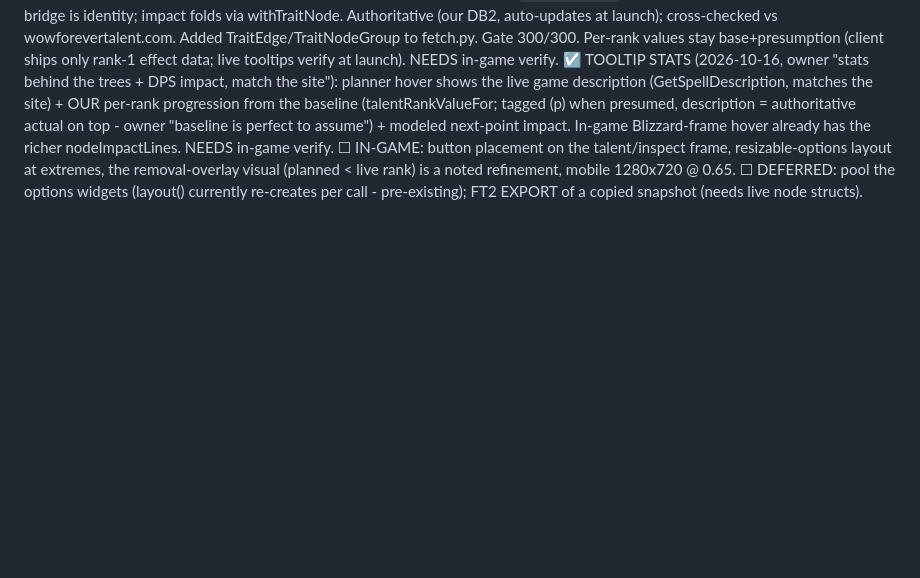
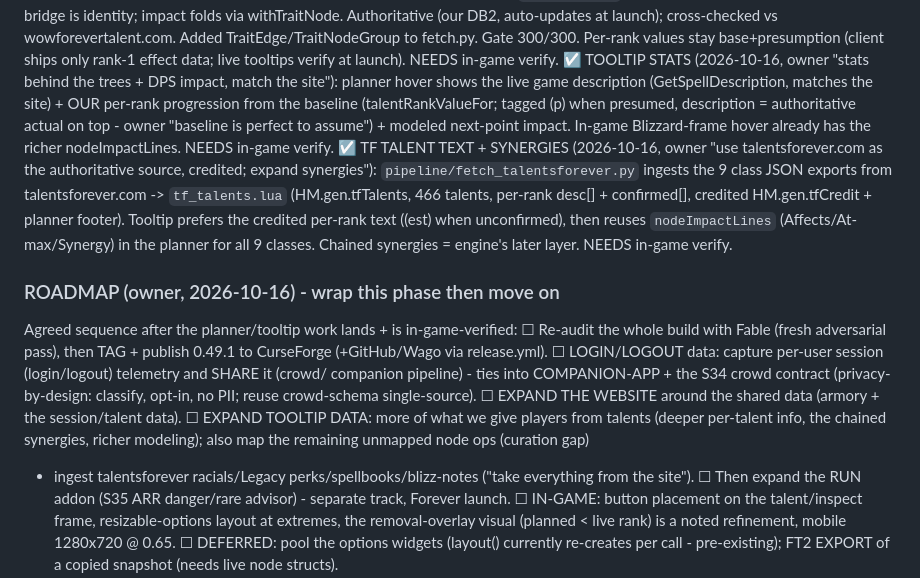
Before and after one commit to simulatecx/foresight-forever, a Markdown page: SPRINTS.md, the part around the change. Rendered like a GitHub page; blank space fills up the shorter version.

Commit message:
Doc spine: credited tf talent text, synergies-in-planner, + the wrap-up roadmap
CHANGELOG/FEATURES record the talentsforever.com per-rank ingestion (credited) and the
nodeImpactLines synergy reuse in the planner. SPRINTS logs both ☑ and captures the owner
roadmap: Fable re-audit -> CurseForge publish -> login/logout data sharing -> website
expansion -> deeper tooltip data/synergies/curation -> then the RUN addon.

```diff
--- a/SPRINTS.md
+++ b/SPRINTS.md
@@ -228,6 +228,26 @@ item needs in-game eyes (frame code the headless gate can't exercise; WoW was do
   progression from the baseline (talentRankValueFor; tagged (p) when presumed, description =
   authoritative actual on top - owner "baseline is perfect to assume") + modeled next-point
   impact. In-game Blizzard-frame hover already has the richer nodeImpactLines. NEEDS in-game verify.
+☑ TF TALENT TEXT + SYNERGIES (2026-10-16, owner "use talentsforever.com as the authoritative source,
+  credited; expand synergies"): `pipeline/fetch_talentsforever.py` ingests the 9 class JSON exports
+  from talentsforever.com -> `tf_talents.lua` (HM.gen.tfTalents, 466 talents, per-rank desc[] +
+  confirmed[], credited HM.gen.tfCredit + planner footer). Tooltip prefers the credited per-rank
+  text ((est) when unconfirmed), then reuses `nodeImpactLines` (Affects/At-max/Synergy) in the
+  planner for all 9 classes. Chained synergies = engine's later layer. NEEDS in-game verify.
+
+### ROADMAP (owner, 2026-10-16) - wrap this phase then move on
+Agreed sequence after the planner/tooltip work lands + is in-game-verified:
+☐ Re-audit the whole build with Fable (fresh adversarial pass), then TAG + publish 0.49.1 to
+  CurseForge (+GitHub/Wago via release.yml).
+☐ LOGIN/LOGOUT data: capture per-user session (login/logout) telemetry and SHARE it (crowd/
+  companion pipeline) - ties into COMPANION-APP + the S34 crowd contract (privacy-by-design:
+  classify, opt-in, no PII; reuse crowd-schema single-source).
+☐ EXPAND THE WEBSITE around the shared data (armory + the session/talent data).
+☐ EXPAND TOOLTIP DATA: more of what we give players from talents (deeper per-talent info, the
+  chained synergies, richer modeling); also map the remaining unmapped node ops (curation gap)
+  + ingest talentsforever racials/Legacy perks/spellbooks/blizz-notes ("take everything from the
+  site").
+☐ Then expand the RUN addon (S35 ARR danger/rare advisor) - separate track, Forever launch.
 ☐ IN-GAME: button placement on the talent/inspect frame, resizable-options layout at extremes,
   the removal-overlay visual (planned < live rank) is a noted refinement, mobile 1280x720 @ 0.65.
 ☐ DEFERRED: pool the options widgets (layout() currently re-creates per call - pre-existing);
```
Also changed, not shown: CHANGELOG.md (+6 -0 lines), FEATURES.md (+1 -1 lines).
